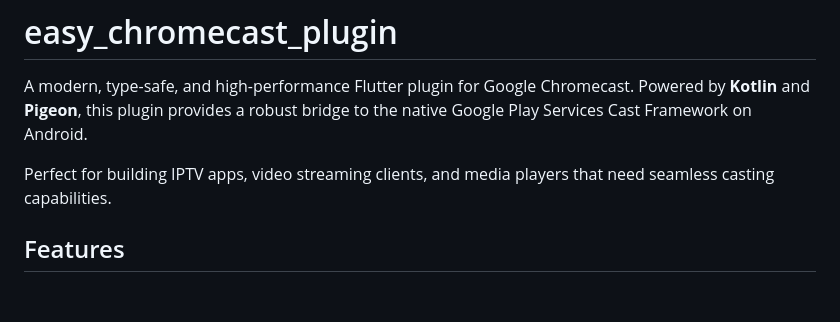
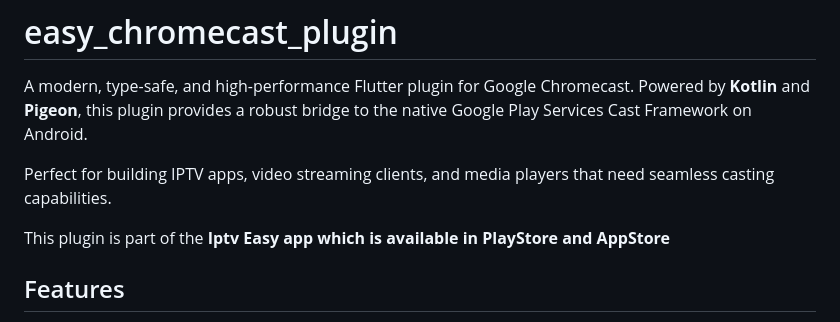
Before and after one commit to johandb/easy_chromecast_plugin, a Markdown page: README.md, the part around the change. Drawn GitHub-style; blank space fills up the shorter version.

Commit message:
- updated README

```diff
--- a/README.md
+++ b/README.md
@@ -3,6 +3,8 @@
 A modern, type-safe, and high-performance Flutter plugin for Google Chromecast. Powered by **Kotlin** and **Pigeon**, this plugin provides a robust bridge to the native Google Play Services Cast Framework on Android.
 
 Perfect for building IPTV apps, video streaming clients, and media players that need seamless casting capabilities.
+
+This plugin is part of the **Iptv Easy app which is available in PlayStore and AppStore**
 
 ## Features
 
```
